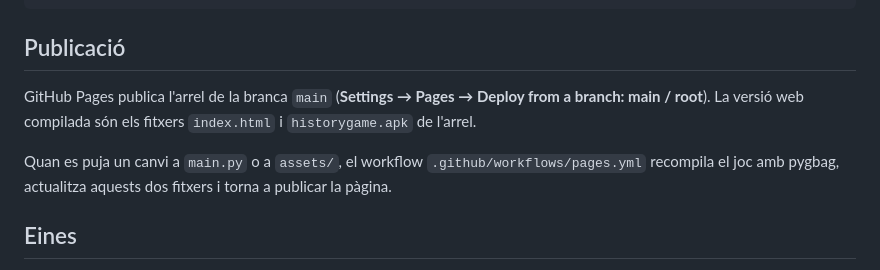
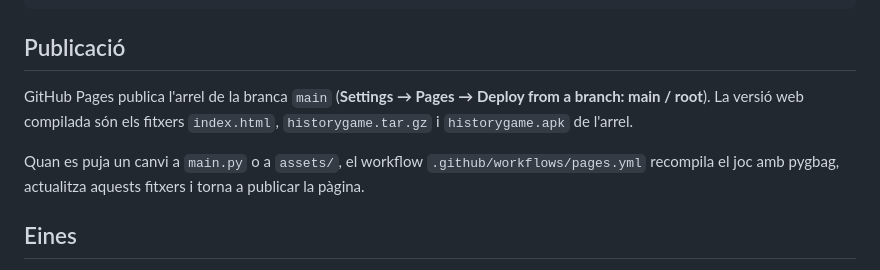
Before and after one commit to abelber07/historygame, a Markdown page: README.md, the part around the change. GitHub-like rendering.

Commit message:
README: fitxers de la versió web
Co-Authored-By: Claude Opus 5.5 <noreply@anthropic.com>
Claude-Session: https://claude.ai/code/session_01AnMjMUmjUZy7zoUs81eCqd

```diff
--- a/README.md
+++ b/README.md
@@ -82,9 +82,9 @@ pygbag .
 
 ## Publicació
 
-GitHub Pages publica l'arrel de la branca `main` (**Settings → Pages → Deploy from a branch: main / root**). La versió web compilada són els fitxers `index.html` i `historygame.apk` de l'arrel.
+GitHub Pages publica l'arrel de la branca `main` (**Settings → Pages → Deploy from a branch: main / root**). La versió web compilada són els fitxers `index.html`, `historygame.tar.gz` i `historygame.apk` de l'arrel.
 
-Quan es puja un canvi a `main.py` o a `assets/`, el workflow `.github/workflows/pages.yml` recompila el joc amb pygbag, actualitza aquests dos fitxers i torna a publicar la pàgina.
+Quan es puja un canvi a `main.py` o a `assets/`, el workflow `.github/workflows/pages.yml` recompila el joc amb pygbag, actualitza aquests fitxers i torna a publicar la pàgina.
 
 ## Eines
 
```
